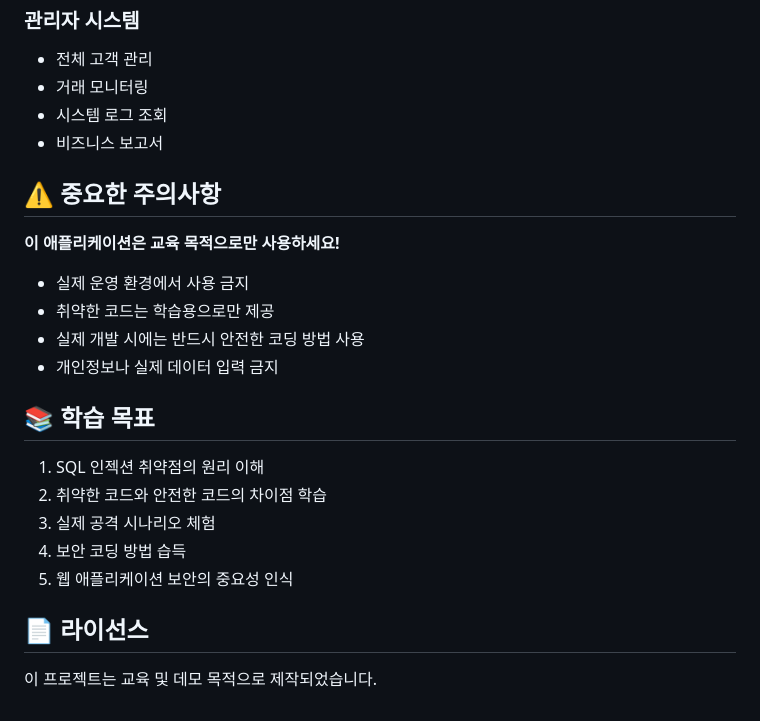
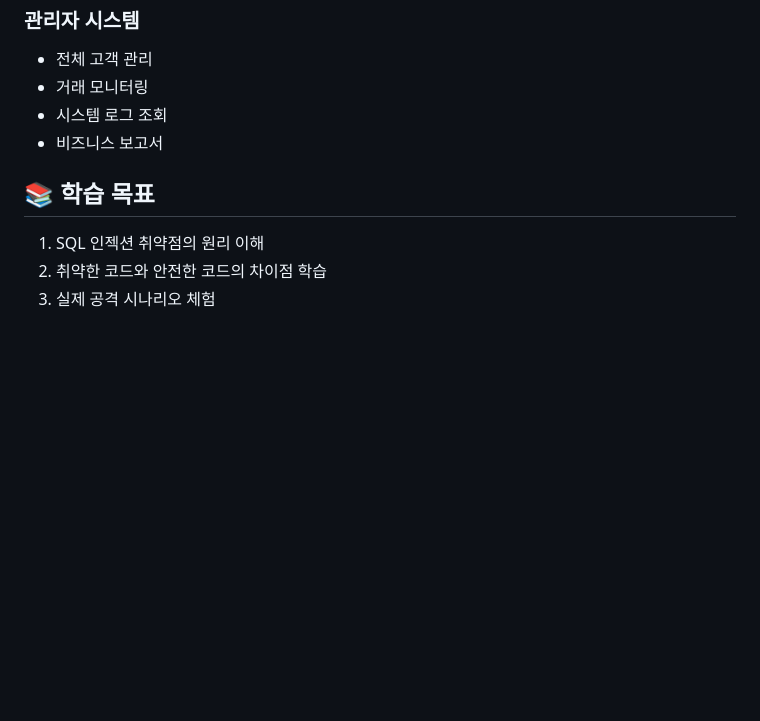
Before and after one commit to Dangel165/sql_injection, a Markdown page: README.md, the part around the change. Rendered like a GitHub page; blank space fills up the shorter version.

```diff
--- a/README.md
+++ b/README.md
@@ -193,24 +193,8 @@ sql_injection_simulator/
 - 시스템 로그 조회
 - 비즈니스 보고서
 
-## ⚠️ 중요한 주의사항
-
-**이 애플리케이션은 교육 목적으로만 사용하세요!**
-
-- 실제 운영 환경에서 사용 금지
-- 취약한 코드는 학습용으로만 제공
-- 실제 개발 시에는 반드시 안전한 코딩 방법 사용
-- 개인정보나 실제 데이터 입력 금지
-
 ## 📚 학습 목표
 
 1. SQL 인젝션 취약점의 원리 이해
 2. 취약한 코드와 안전한 코드의 차이점 학습
 3. 실제 공격 시나리오 체험
-4. 보안 코딩 방법 습득
-5. 웹 애플리케이션 보안의 중요성 인식
-
-## 📄 라이선스
-
-
-이 프로젝트는 교육 및 데모 목적으로 제작되었습니다.
```
